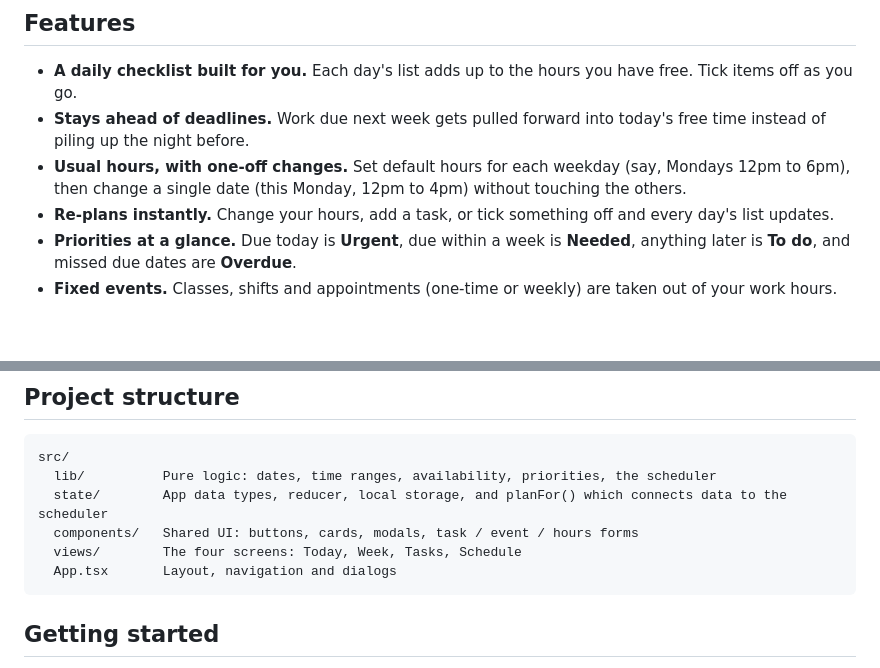
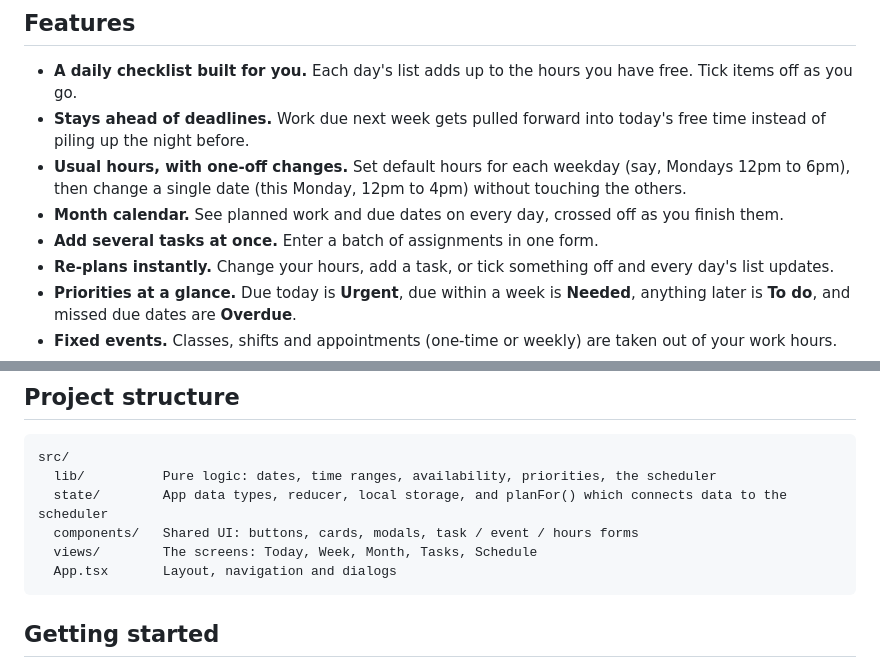
Before and after one commit to zriedel04/smart-calendar, a Markdown page: README.md, 2 parts joined by grey strips. Rendered like a GitHub page; blank space fills up the shorter version.

````diff
--- a/README.md
+++ b/README.md
@@ -18,6 +22,8 @@ Add what you need to get done, how long you think it'll take, and when it's due.
 - **A daily checklist built for you.** Each day's list adds up to the hours you have free. Tick items off as you go.
 - **Stays ahead of deadlines.** Work due next week gets pulled forward into today's free time instead of piling up the night before.
 - **Usual hours, with one-off changes.** Set default hours for each weekday (say, Mondays 12pm to 6pm), then change a single date (this Monday, 12pm to 4pm) without touching the others.
+- **Month calendar.** See planned work and due dates on every day, crossed off as you finish them.
+- **Add several tasks at once.** Enter a batch of assignments in one form.
 - **Re-plans instantly.** Change your hours, add a task, or tick something off and every day's list updates.
 - **Priorities at a glance.** Due today is **Urgent**, due within a week is **Needed**, anything later is **To do**, and missed due dates are **Overdue**.
 - **Fixed events.** Classes, shifts and appointments (one-time or weekly) are taken out of your work hours.
@@ -54,7 +60,7 @@ src/
   lib/          Pure logic: dates, time ranges, availability, priorities, the scheduler
   state/        App data types, reducer, local storage, and planFor() which connects data to the scheduler
   components/   Shared UI: buttons, cards, modals, task / event / hours forms
-  views/        The four screens: Today, Week, Tasks, Schedule
+  views/        The screens: Today, Week, Month, Tasks, Schedule
   App.tsx       Layout, navigation and dialogs
 ```
 
````
Also changed, not shown: other parts of README.md (+4 -0 lines), docs/screenshots/month.png (added), 7 other files.
